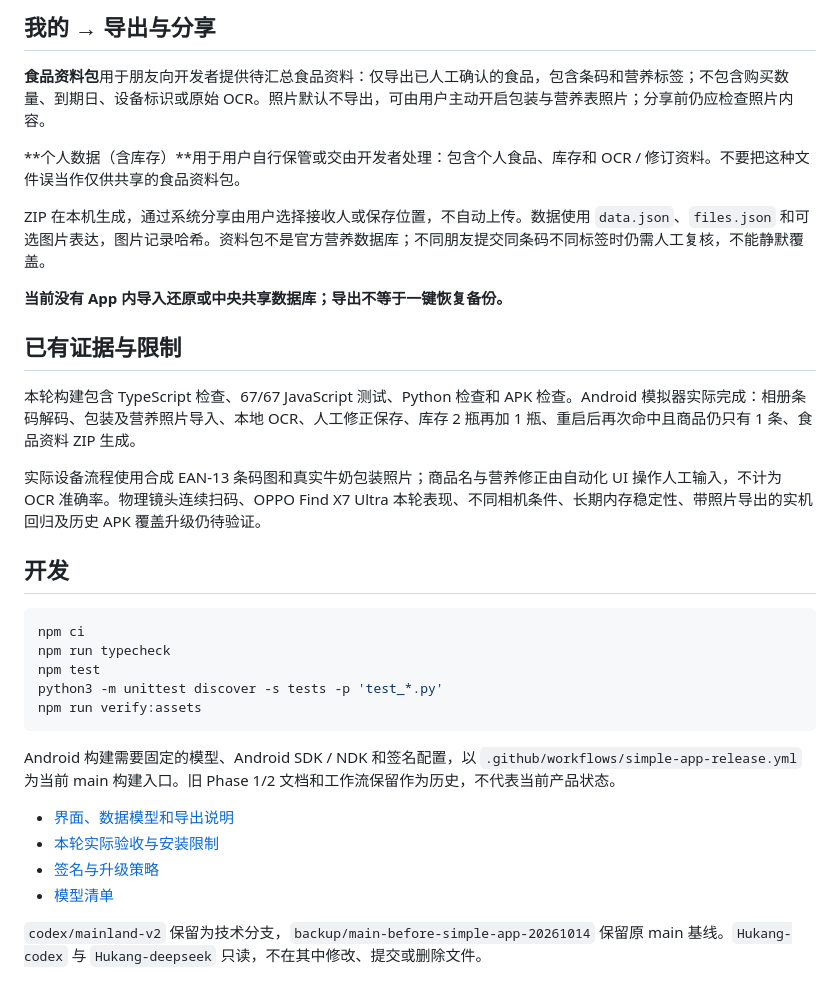
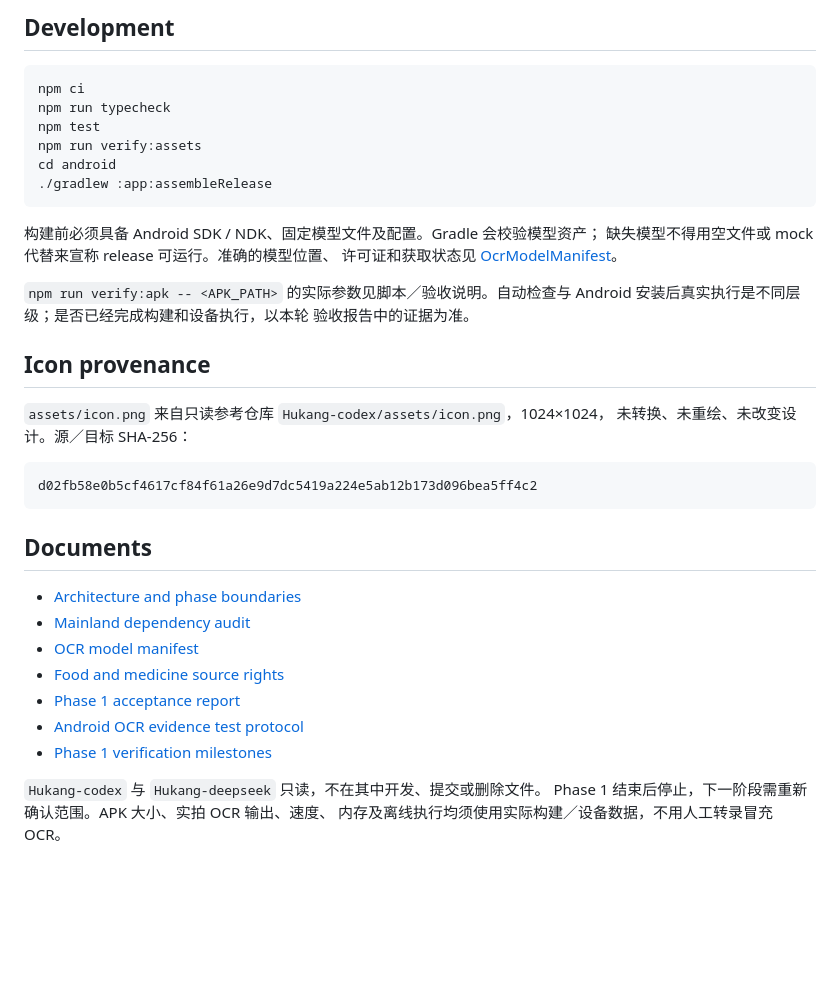
Before and after one commit to chenchangxiang-330/Hukang-codex-China, a Markdown page: README.md, the part around one of its changes. GitHub-like rendering; blank space fills up the shorter version.

````diff
--- a/README.md
+++ b/README.md
@@ -55,34 +25,41 @@ c3035a12840efe73cdac3d7b5b8fa7f824bd24a831143d9451b158c43e2fc566
-## 我的 → 导出与分享
-
-**食品资料包**用于朋友向开发者提供待汇总食品资料：仅导出已人工确认的食品，包含条码和营养标签；不包含购买数量、到期日、设备标识或原始 OCR。照片默认不导出，可由用户主动开启包装与营养表照片；分享前仍应检查照片内容。
-
-**个人数据（含库存）**用于用户自行保管或交由开发者处理：包含个人食品、库存和 OCR / 修订资料。不要把这种文件误当作仅供共享的食品资料包。
-
-ZIP 在本机生成，通过系统分享由用户选择接收人或保存位置，不自动上传。数据使用 `data.json`、`files.json` 和可选图片表达，图片记录哈希。资料包不是官方营养数据库；不同朋友提交同条码不同标签时仍需人工复核，不能静默覆盖。
-
-**当前没有 App 内导入还原或中央共享数据库；导出不等于一键恢复备份。**
-
-## 已有证据与限制
-
-本轮构建包含 TypeScript 检查、67/67 JavaScript 测试、Python 检查和 APK 检查。Android 模拟器实际完成：相册条码解码、包装及营养照片导入、本地 OCR、人工修正保存、库存 2 瓶再加 1 瓶、重启后再次命中且商品仍只有 1 条、食品资料 ZIP 生成。
-
-实际设备流程使用合成 EAN-13 条码图和真实牛奶包装照片；商品名与营养修正由自动化 UI 操作人工输入，不计为 OCR 准确率。物理镜头连续扫码、OPPO Find X7 Ultra 本轮表现、不同相机条件、长期内存稳定性、带照片导出的实机回归及历史 APK 覆盖升级仍待验证。
-
-## 开发
+## Development
 
 ```sh
 npm ci
 npm run typecheck
 npm test
-python3 -m unittest discover -s tests -p 'test_*.py'
 npm run verify:assets
+cd android
+./gradlew :app:assembleRelease
 ```
 
-Android 构建需要固定的模型、Android SDK / NDK 和签名配置，以 `.github/workflows/simple-app-release.yml` 为当前 main 构建入口。旧 Phase 1/2 文档和工作流保留作为历史，不代表当前产品状态。
+构建前必须具备 Android SDK / NDK、固定模型文件及配置。Gradle 会校验模型资产；
+缺失模型不得用空文件或 mock 代替来宣称 release 可运行。准确的模型位置、
+许可证和获取状态见 [OcrModelManifest](docs/OcrModelManifest.md)。
 
-- [界面、数据模型和导出说明](docs/SimpleApp.md)
-- [本轮实际验收与安装限制](docs/SimpleAppAcceptance.md)
-- [签名与升级策略](docs/AndroidSigningAndUpgradePolicy.md)
-- [模型清单](docs/OcrModelManifest.md)
+`npm run verify:apk -- <APK_PATH>` 的实际参数见脚本／验收说明。自动检查与
+Android 安装后真实执行是不同层级；是否已经完成构建和设备执行，以本轮
+验收报告中的证据为准。
 
-`codex/mainland-v2` 保留为技术分支，`backup/main-before-simple-app-20261014` 保留原 main 基线。`Hukang-codex` 与 `Hukang-deepseek` 只读，不在其中修改、提交或删除文件。
+## Icon provenance
+
+`assets/icon.png` 来自只读参考仓库 `Hukang-codex/assets/icon.png`，1024×1024，
+未转换、未重绘、未改变设计。源／目标 SHA-256：
+
+```text
+d02fb58e0b5cf4617cf84f61a26e9d7dc5419a224e5ab12b173d096bea5ff4c2
+```
+
+## Documents
+
+- [Architecture and phase boundaries](docs/Architecture.md)
+- [Mainland dependency audit](docs/MainlandDependencyAudit.md)
+- [OCR model manifest](docs/OcrModelManifest.md)
+- [Food and medicine source rights](docs/FoodDataSources.md)
+- [Phase 1 acceptance report](docs/Phase1AcceptanceReport.md)
+- [Android OCR evidence test protocol](docs/TestProtocol.md)
+- [Phase 1 verification milestones](docs/Phase1Progress.md)
+
+`Hukang-codex` 与 `Hukang-deepseek` 只读，不在其中开发、提交或删除文件。
+Phase 1 结束后停止，下一阶段需重新确认范围。APK 大小、实拍 OCR 输出、速度、
+内存及离线执行均须使用实际构建／设备数据，不用人工转录冒充 OCR。
````
Also changed, not shown: other parts of README.md (+18 -48 lines), docs/SimpleAppAcceptance.md (deleted, +0 -123 lines).
